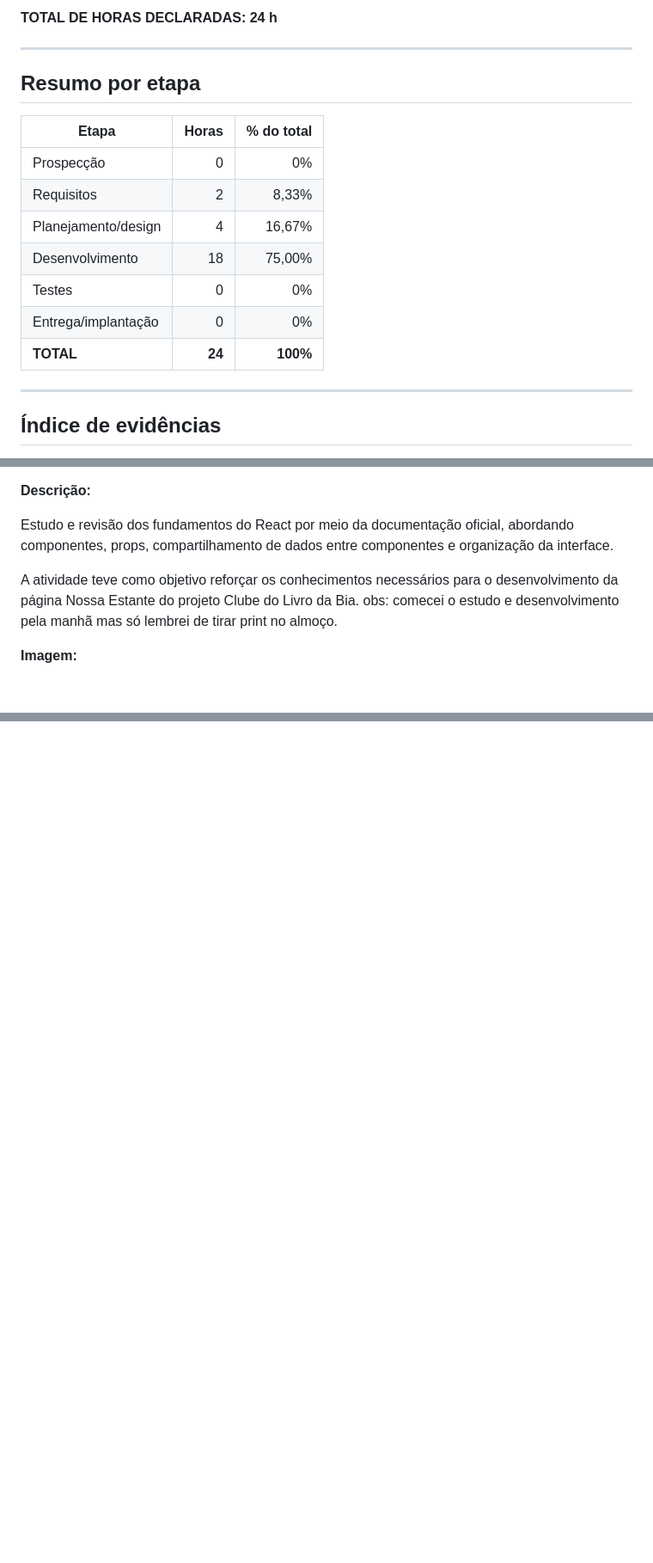
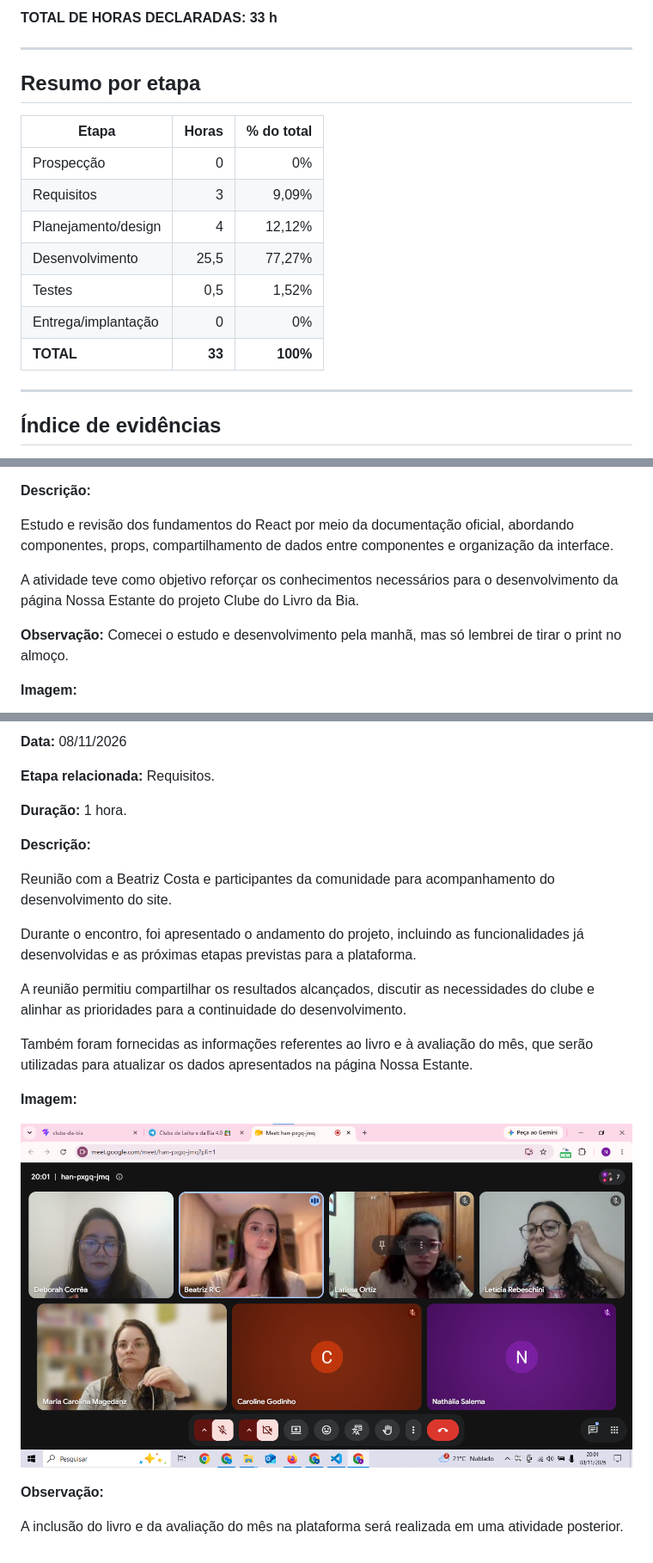
Before and after one commit to nathaliasalema/Clube-da-Bia, a Markdown page: TIMESHEET.md, 3 parts joined by grey strips. Shown at 86% size. GitHub-like rendering; pictures changed too: evidencias/encontro-clube-08-11.png (added); blank space fills up the shorter version.

```diff
--- a/TIMESHEET.md
+++ b/TIMESHEET.md
@@ -21,5 +25,5 @@
 
-**TOTAL DE HORAS DECLARADAS: 24 h**
+**TOTAL DE HORAS DECLARADAS: 33 h**
 
 ---
 
@@ -28,12 +32,12 @@
 | Etapa | Horas | % do total |
 |---|---:|---:|
 | Prospecção | 0 | 0% |
-| Requisitos | 2 | 8,33% |
-| Planejamento/design | 4 | 16,67% |
-| Desenvolvimento | 18 | 75,00% |
-| Testes | 0 | 0% |
+| Requisitos | 3 | 9,09% |
+| Planejamento/design | 4 | 12,12% |
+| Desenvolvimento | 25,5 | 77,27% |
+| Testes | 0,5 | 1,52% |
 | Entrega/implantação | 0 | 0% |
-| **TOTAL** | **24** | **100%** |
+| **TOTAL** | **33** | **100%** |
 
 ---
 
@@ -132,7 +136,8 @@ A planilha servirá como base para o desenvolvimento da página Nossa Estante, p
 Estudo e revisão dos fundamentos do React por meio da documentação oficial, abordando componentes, props, compartilhamento de dados entre componentes e organização da interface.
 
 A atividade teve como objetivo reforçar os conhecimentos necessários para o desenvolvimento da página Nossa Estante do projeto Clube do Livro da Bia.
-obs: comecei o estudo e desenvolvimento pela manhã mas só lembrei de tirar print no almoço.
+
+**Observação:** Comecei o estudo e desenvolvimento pela manhã, mas só lembrei de tirar o print no almoço.
 
 **Imagem:**
 
@@ -205,0 +253,24 @@ Em 08/10/2026, foi realizado um encontro de 2 horas com a cliente e participante
+**Data:** 08/11/2026
+
+**Etapa relacionada:** Requisitos.
+
+**Duração:** 1 hora.
+
+**Descrição:**
+
+Reunião com a Beatriz Costa e participantes da comunidade para acompanhamento do desenvolvimento do site.
+
+Durante o encontro, foi apresentado o andamento do projeto, incluindo as funcionalidades já desenvolvidas e as próximas etapas previstas para a plataforma.
+
+A reunião permitiu compartilhar os resultados alcançados, discutir as necessidades do clube e alinhar as prioridades para a continuidade do desenvolvimento.
+
+Também foram fornecidas as informações referentes ao livro e à avaliação do mês, que serão utilizadas para atualizar os dados apresentados na página Nossa Estante.
+
+
+**Imagem:**
+
+![Reunião de acompanhamento com Beatriz Costa e participantes do clube](evidencias/encontro-clube-08-11.png)
+
+**Observação:**
+
+A inclusão do livro e da avaliação do mês na plataforma será realizada em uma atividade posterior.
```
Also changed, not shown: other parts of TIMESHEET.md (+60 -14 lines), PLANEJAMENTO.md (+28 -66 lines), evidencias/menu-responsivo-08-11.png (added), 7 other files.
